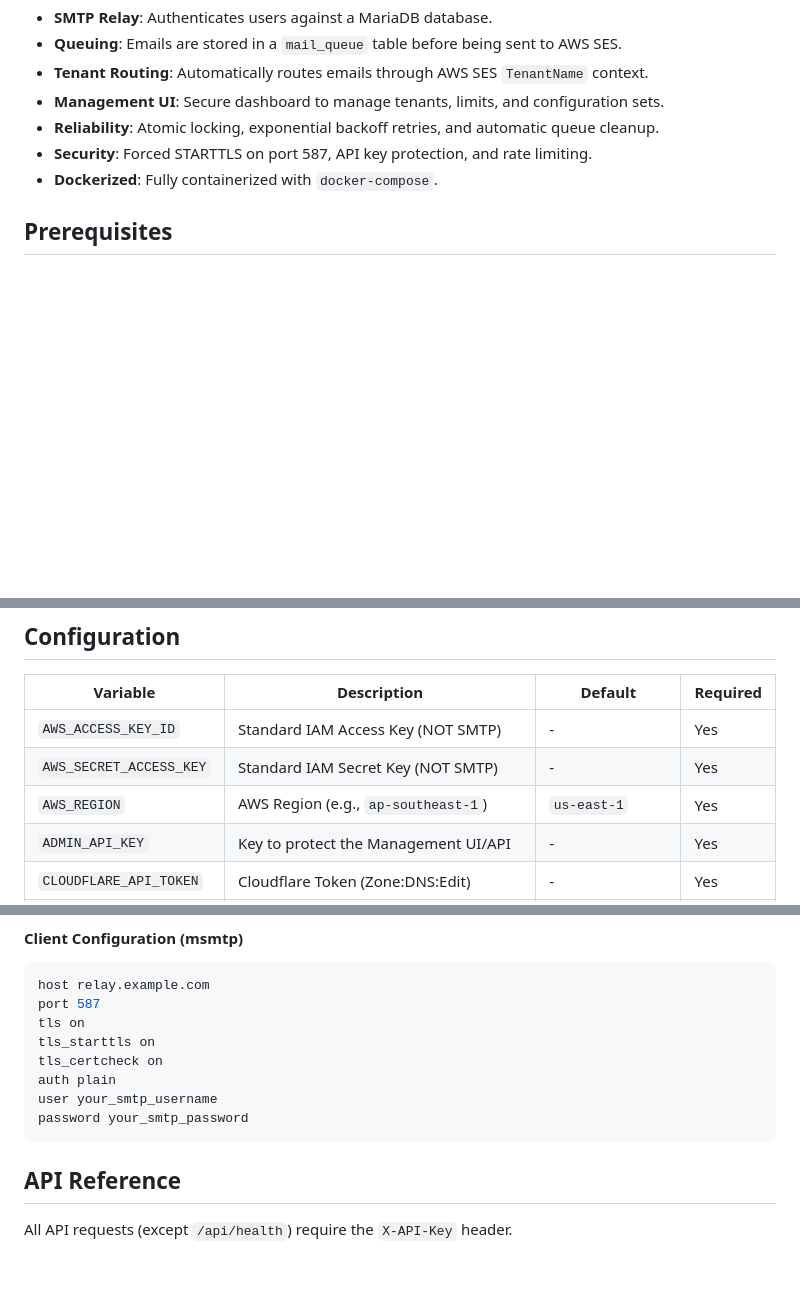
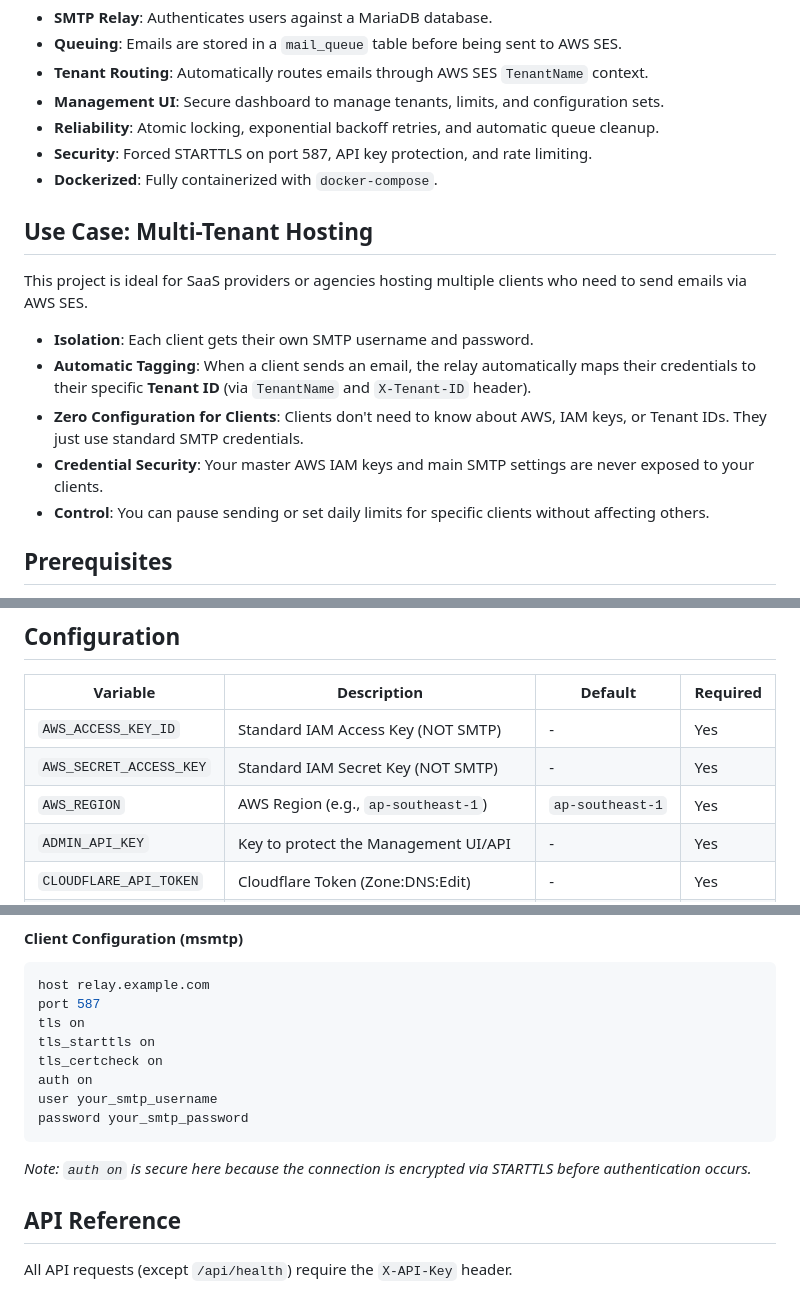
Before and after one commit to wzul/project-ses-relay, a Markdown page: README.md, 3 parts joined by grey strips. Rendered like a GitHub page; blank space fills up the shorter version.

Commit message:
Docs: Update msmtp config to use 'auth on' for clarity

````diff
--- a/README.md
+++ b/README.md
@@ -11,6 +11,16 @@ SMTP Relay with AWS SES Tenant Tagging & Queuing.
 - **Security**: Forced STARTTLS on port 587, API key protection, and rate limiting.
 - **Dockerized**: Fully containerized with `docker-compose`.
 
+## Use Case: Multi-Tenant Hosting
+
+This project is ideal for SaaS providers or agencies hosting multiple clients who need to send emails via AWS SES.
+
+- **Isolation**: Each client gets their own SMTP username and password.
+- **Automatic Tagging**: When a client sends an email, the relay automatically maps their credentials to their specific **Tenant ID** (via `TenantName` and `X-Tenant-ID` header).
+- **Zero Configuration for Clients**: Clients don't need to know about AWS, IAM keys, or Tenant IDs. They just use standard SMTP credentials.
+- **Credential Security**: Your master AWS IAM keys and main SMTP settings are never exposed to your clients.
+- **Control**: You can pause sending or set daily limits for specific clients without affecting others.
+
 ## Prerequisites
 - **AWS Account**: IAM user with `AmazonSESFullAccess` (or specific `ses:SendRawEmail` permissions).
 - **Cloudflare Account**: For automatic Let's Encrypt DNS challenge.
@@ -22,7 +32,7 @@ SMTP Relay with AWS SES Tenant Tagging & Queuing.
 |----------|-------------|---------|----------|
 | `AWS_ACCESS_KEY_ID` | Standard IAM Access Key (NOT SMTP) | - | Yes |
 | `AWS_SECRET_ACCESS_KEY` | Standard IAM Secret Key (NOT SMTP) | - | Yes |
-| `AWS_REGION` | AWS Region (e.g., `ap-southeast-1`) | `us-east-1` | Yes |
+| `AWS_REGION` | AWS Region (e.g., `ap-southeast-1`) | `ap-southeast-1` | Yes |
 | `ADMIN_API_KEY` | Key to protect the Management UI/API | - | Yes |
 | `CLOUDFLARE_API_TOKEN` | Cloudflare Token (Zone:DNS:Edit) | - | Yes |
 | `SMTP_DOMAIN` | Your relay domain (e.g., `relay.example.com`) | - | Yes |
@@ -60,10 +70,11 @@ port 587
 tls on
 tls_starttls on
 tls_certcheck on
-auth plain
+auth on
 user your_smtp_username
 password your_smtp_password
 ```
+*Note: `auth on` is secure here because the connection is encrypted via STARTTLS before authentication occurs.*
 
 ## API Reference
 
````
